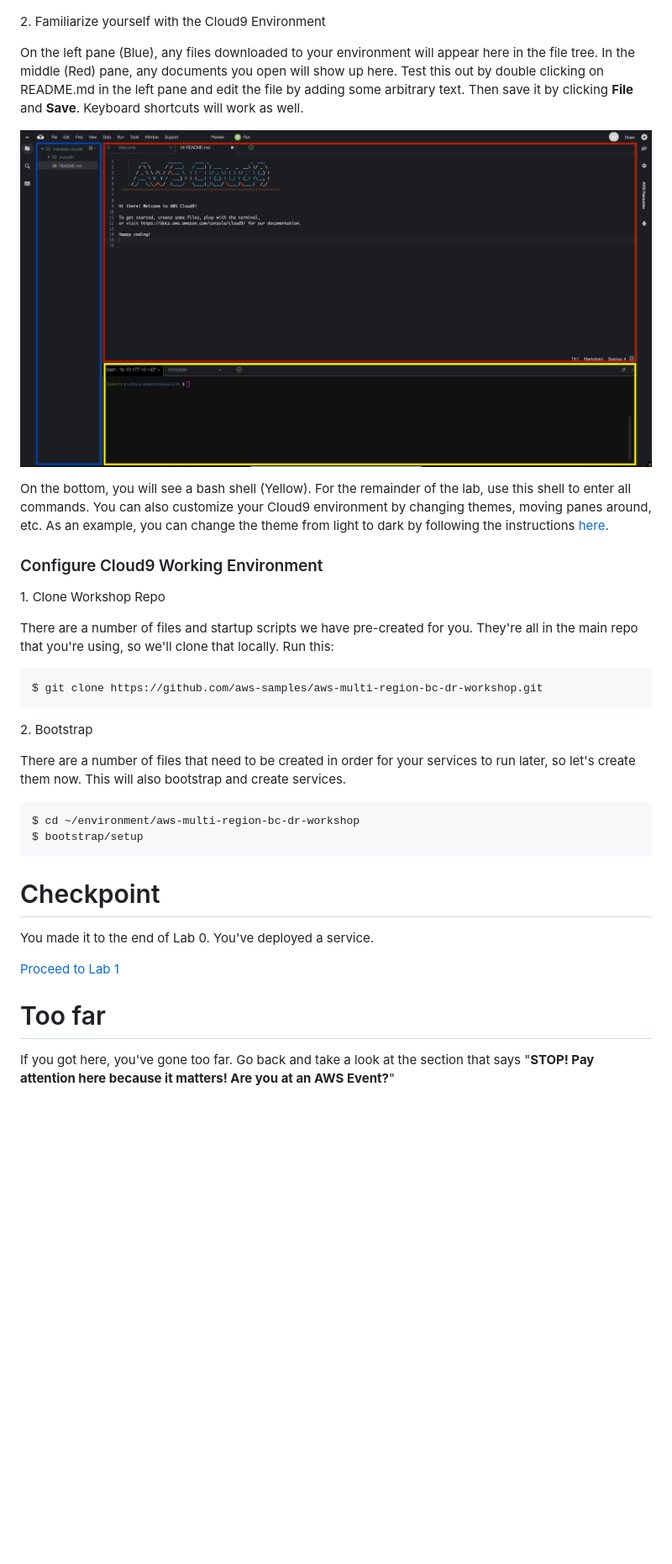
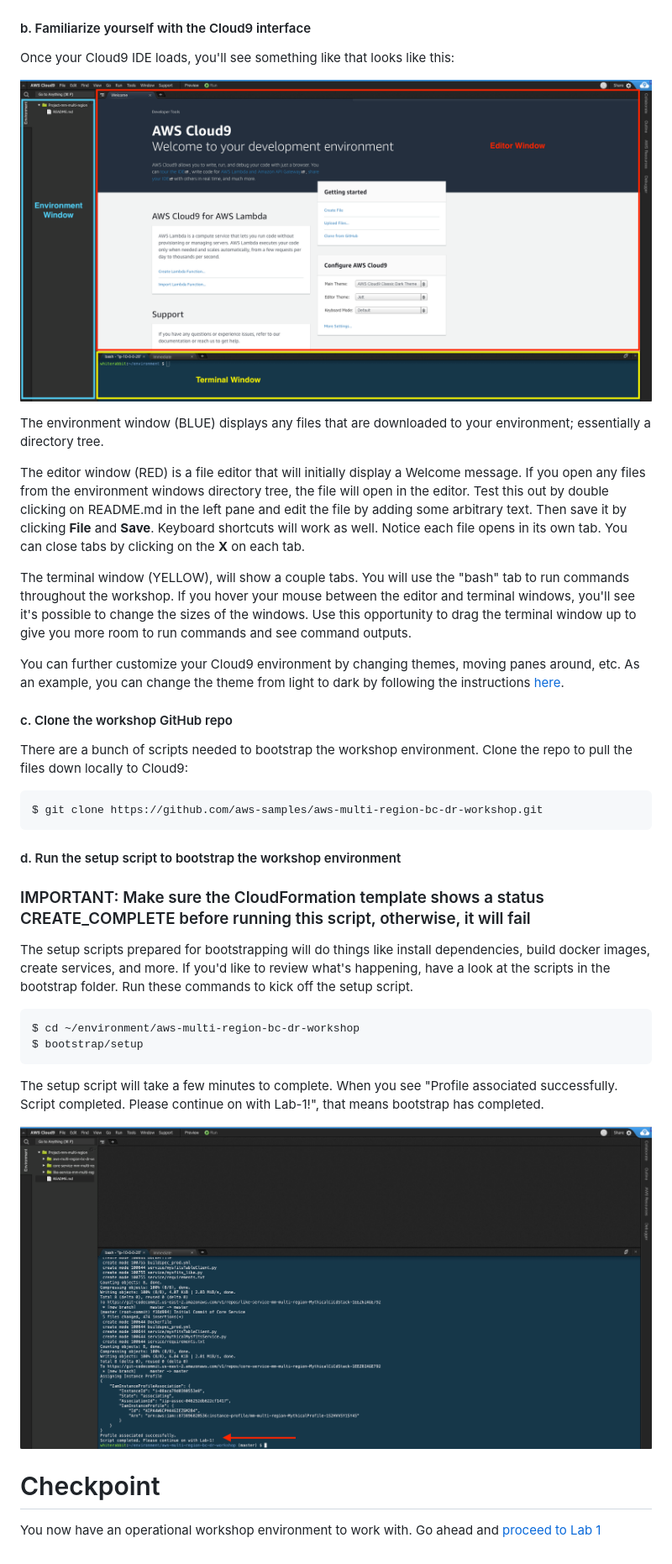
Before and after one commit to aws-samples/aws-multi-region-bc-dr-workshop, a Markdown page: lab-0-init/README.md, the part around the change printed below. Shown: that part at 84% size. Drawn GitHub-style; pictures changed too: lab-0-init/images/cloud9-environment.png (deleted), lab-0-init/images/cloud9-ui.png (added), lab-0-init/images/setup-complete.png (added); folded sections open; blank space fills up the shorter version.

Commit message:
main readme edits, lab 0 readme edits, lab 1 readme minor edits

```diff
--- a/lab-0-init/README.md
+++ b/lab-0-init/README.md
@@ -89,40 +95,44 @@ In the AWS Management Console, go to the [Cloud9 Dashboard](https://console.aws.
 
 ![Cloud9 Env](images/cloud9.png)
 
-2\. Familiarize yourself with the Cloud9 Environment
+#### b. Familiarize yourself with the Cloud9 interface
 
-On the left pane (Blue), any files downloaded to your environment will appear here in the file tree. In the middle (Red) pane, any documents you open will show up here. Test this out by double clicking on README.md in the left pane and edit the file by adding some arbitrary text. Then save it by clicking **File** and **Save**. Keyboard shortcuts will work as well.
+Once your Cloud9 IDE loads, you'll see something like that looks like this:
 
-![Cloud9 Editing](images/cloud9-environment.png)
+![Cloud9 Editing](images/cloud9-ui.png)
 
-On the bottom, you will see a bash shell (Yellow). For the remainder of the lab, use this shell to enter all commands.  You can also customize your Cloud9 environment by changing themes, moving panes around, etc. As an example, you can change the theme from light to dark by following the instructions [here](https://docs.aws.amazon.com/cloud9/latest/user-guide/settings-theme.html).
+The environment window (BLUE) displays any files that are downloaded to your environment; essentially a directory tree.
 
-### Configure Cloud9 Working Environment
+The editor window (RED) is a file editor that will initially display a Welcome message. If you open any files from the environment windows directory tree, the file will open in the editor. Test this out by double clicking on README.md in the left pane and edit the file by adding some arbitrary text. Then save it by clicking **File** and **Save**. Keyboard shortcuts will work as well. Notice each file opens in its own tab. You can close tabs by clicking on the **X** on each tab.
 
-1\. Clone Workshop Repo
+The terminal window (YELLOW), will show a couple tabs. You will use the "bash" tab to run commands throughout the workshop. If you hover your mouse between the editor and terminal windows, you'll see it's possible to change the sizes of the windows. Use this opportunity to drag the terminal window up to give you more room to run commands and see command outputs.
 
-There are a number of files and startup scripts we have pre-created for you. They're all in the main repo that you're using, so we'll clone that locally. Run this:
+You can further customize your Cloud9 environment by changing themes, moving panes around, etc. As an example, you can change the theme from light to dark by following the instructions [here](https://docs.aws.amazon.com/cloud9/latest/user-guide/settings-theme.html).
+
+#### c. Clone the workshop GitHub repo
+
+There are a bunch of scripts needed to bootstrap the workshop environment. Clone the repo to pull the files down locally to Cloud9:
 
 <pre>
 $ git clone https://github.com/aws-samples/aws-multi-region-bc-dr-workshop.git
 </pre>
 
-2\. Bootstrap
+#### d. Run the setup script to bootstrap the workshop environment
 
-There are a number of files that need to be created in order for your services to run later, so let's create them now. This will also bootstrap and create services.
+### IMPORTANT: Make sure the CloudFormation template shows a status CREATE_COMPLETE before running this script, otherwise, it will fail
+
+The setup scripts prepared for bootstrapping will do things like install dependencies, build docker images, create services, and more. If you'd like to review what's happening, have a look at the scripts in the bootstrap folder. Run these commands to kick off the setup script.
 
 <pre>
 $ cd ~/environment/aws-multi-region-bc-dr-workshop
 $ bootstrap/setup
 </pre>
 
+The setup script will take a few minutes to complete. When you see "Profile associated successfully. Script completed. Please continue on with Lab-1!", that means bootstrap has completed.
+
+![Cloud9 Editing](images/setup-complete.png)
+
 # Checkpoint
 
-You made it to the end of Lab 0. You've deployed a service.
-
-[Proceed to Lab 1](../lab-1-xray)
+You now have an operational workshop environment to work with. Go ahead and [proceed to Lab 1](../lab-1-xray)
 </details>
-
-# Too far
-
-If you got here, you've gone too far. Go back and take a look at the section that says "**STOP! Pay attention here because it matters! Are you at an AWS Event?**"
```
Also changed, not shown: other parts of lab-0-init/README.md (+50 -44 lines), README.md (+46 -34 lines), lab-1-xray/README.md (+7 -5 lines).
